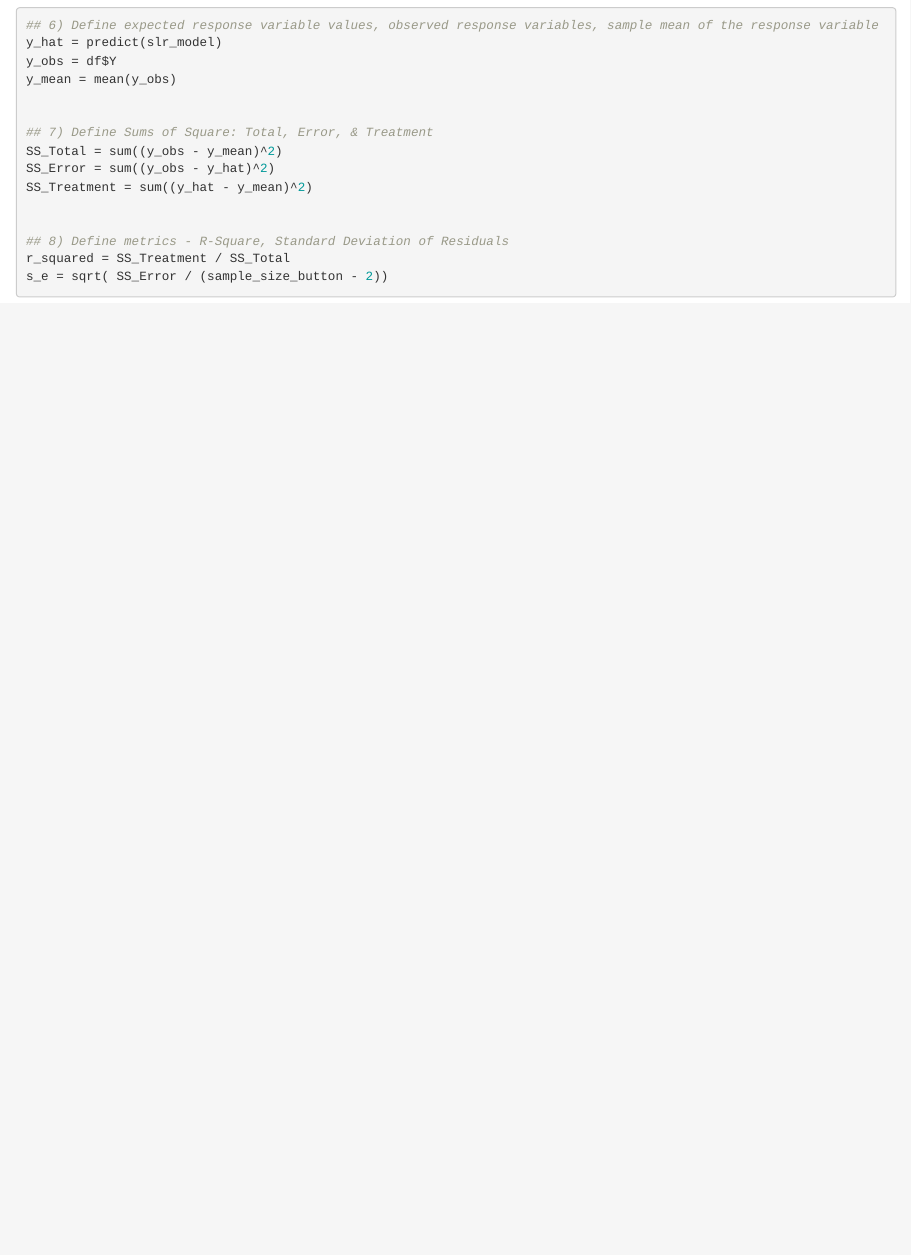
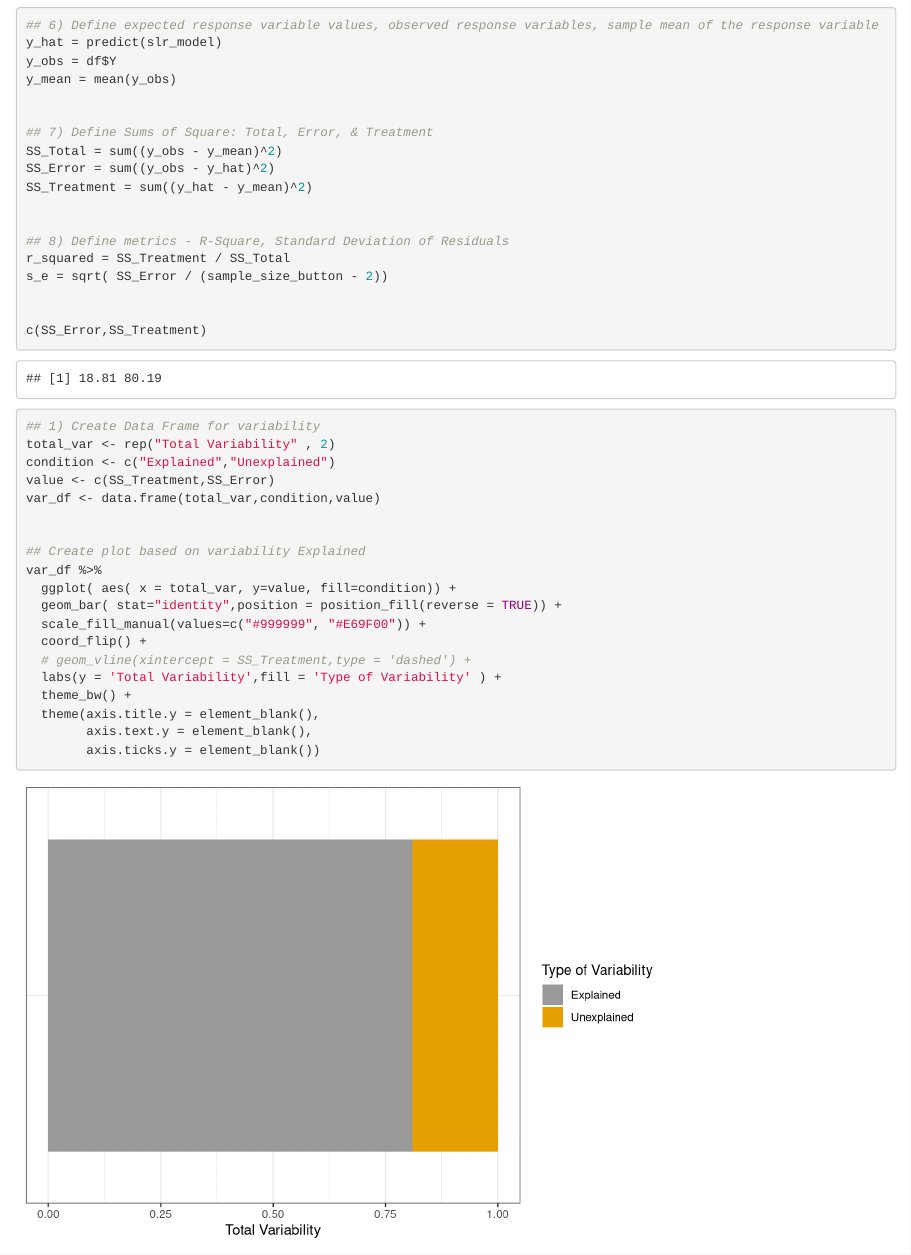
Before and after one commit to gato365/correlation_application, an R Markdown document (scratch_linear_model.Rmd): the page in a window 1100 px wide, from 940 px down. Rendered offline with R 4.5, knitr and Pandoc, with nearby package versions; code that draws random numbers runs with fixed seeds of ours.

Commit message:
Create plot for total variability

````diff
--- a/scratch_linear_model.Rmd
+++ b/scratch_linear_model.Rmd
@@ -54,6 +54,30 @@ r_squared = SS_Treatment / SS_Total
 s_e = sqrt( SS_Error / (sample_size_button - 2))
 
 
+c(SS_Error,SS_Treatment)
+
+```
 
 
+
+```{r}
+## 1) Create Data Frame for variability
+total_var <- rep("Total Variability" , 2)
+condition <- c("Explained","Unexplained")
+value <- c(SS_Treatment,SS_Error)
+var_df <- data.frame(total_var,condition,value)
+
+
+## Create plot based on variability Explained
+var_df %>%
+  ggplot( aes( x = total_var, y=value, fill=condition)) +
+  geom_bar( stat="identity",position = position_fill(reverse = TRUE)) +
+  scale_fill_manual(values=c("#999999", "#E69F00")) +
+  coord_flip() +
+  # geom_vline(xintercept = SS_Treatment,type = 'dashed') +
+  labs(y = 'Total Variability',fill = 'Type of Variability' ) +
+  theme_bw() +
+  theme(axis.title.y = element_blank(),
+        axis.text.y = element_blank(),
+        axis.ticks.y = element_blank())
 ```
````
